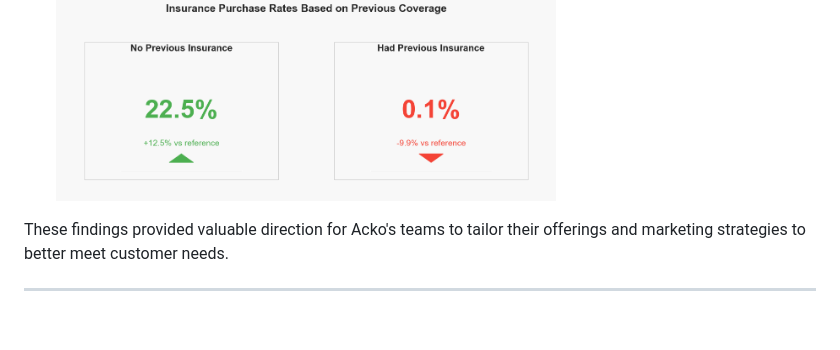
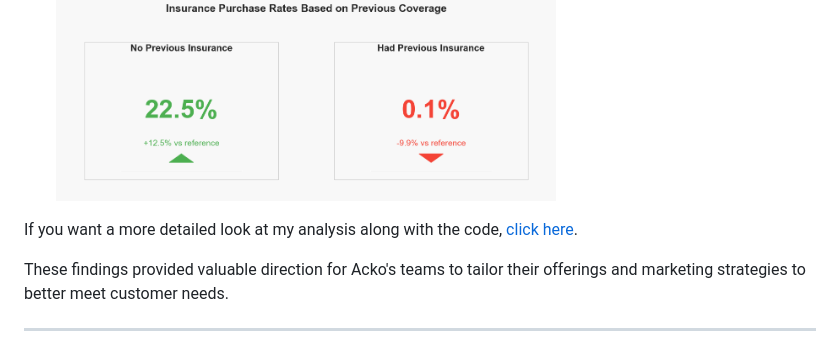
Before and after one commit to RishabhParakh/Acko-Vehicle-Insurance-Purchase-Prediction, a Markdown page: README.md, the part around the change. GitHub-like rendering; blank space fills up the shorter version.

```diff
--- a/README.md
+++ b/README.md
@@ -43,7 +43,7 @@ These visuals support the key behavioral insights discovered during the 2022 cus
 - **Previous Insurance Status: Uninsured customers showed strong buying interest**
   <img src="images/Insurance_purchase_rates_based_on_previous_coverage.png" width="500"/>
 
-
+If you want a more detailed look at my analysis along with the code, [click here](notebook/Data_Analysis.ipynb).
 
 These findings provided valuable direction for Acko's teams to tailor their offerings and marketing strategies to better meet customer needs.
 
```
